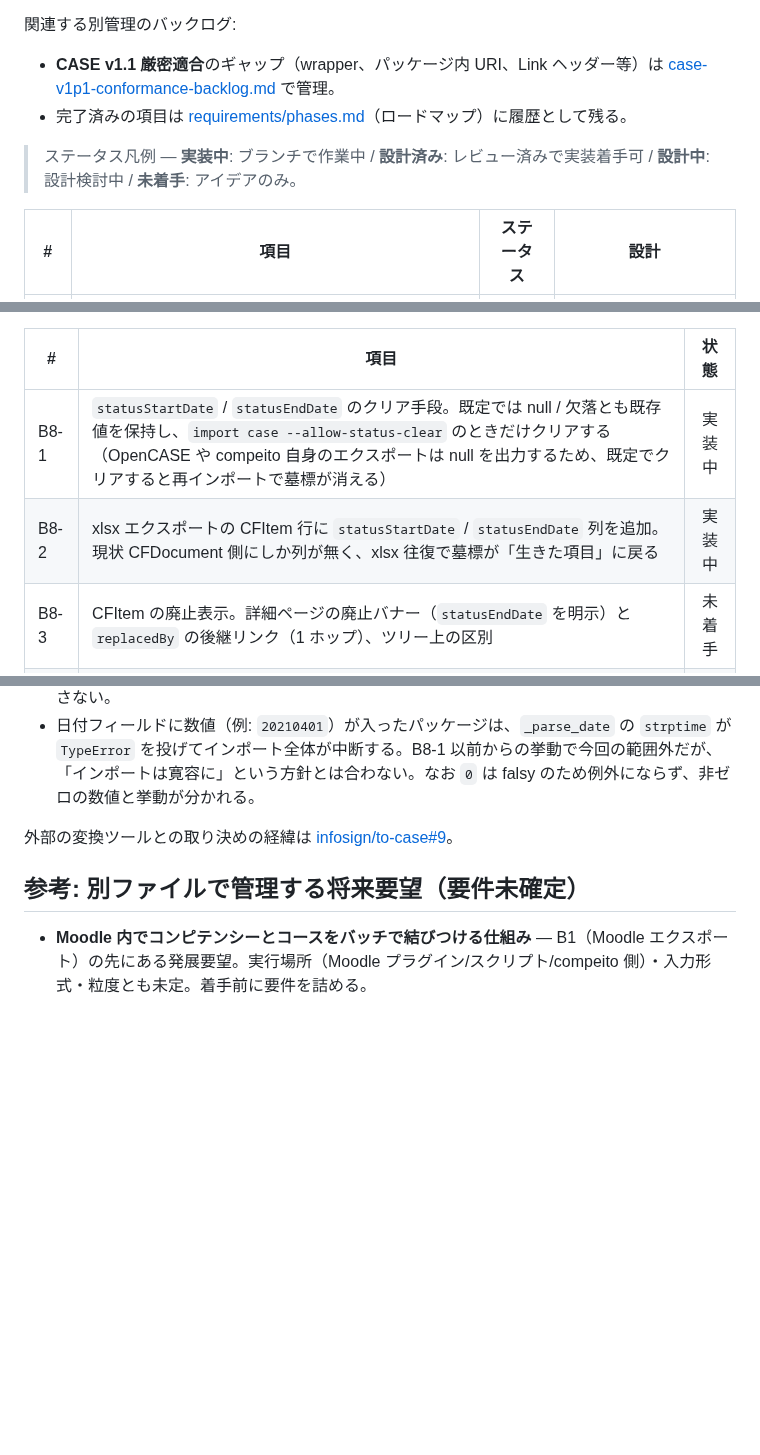
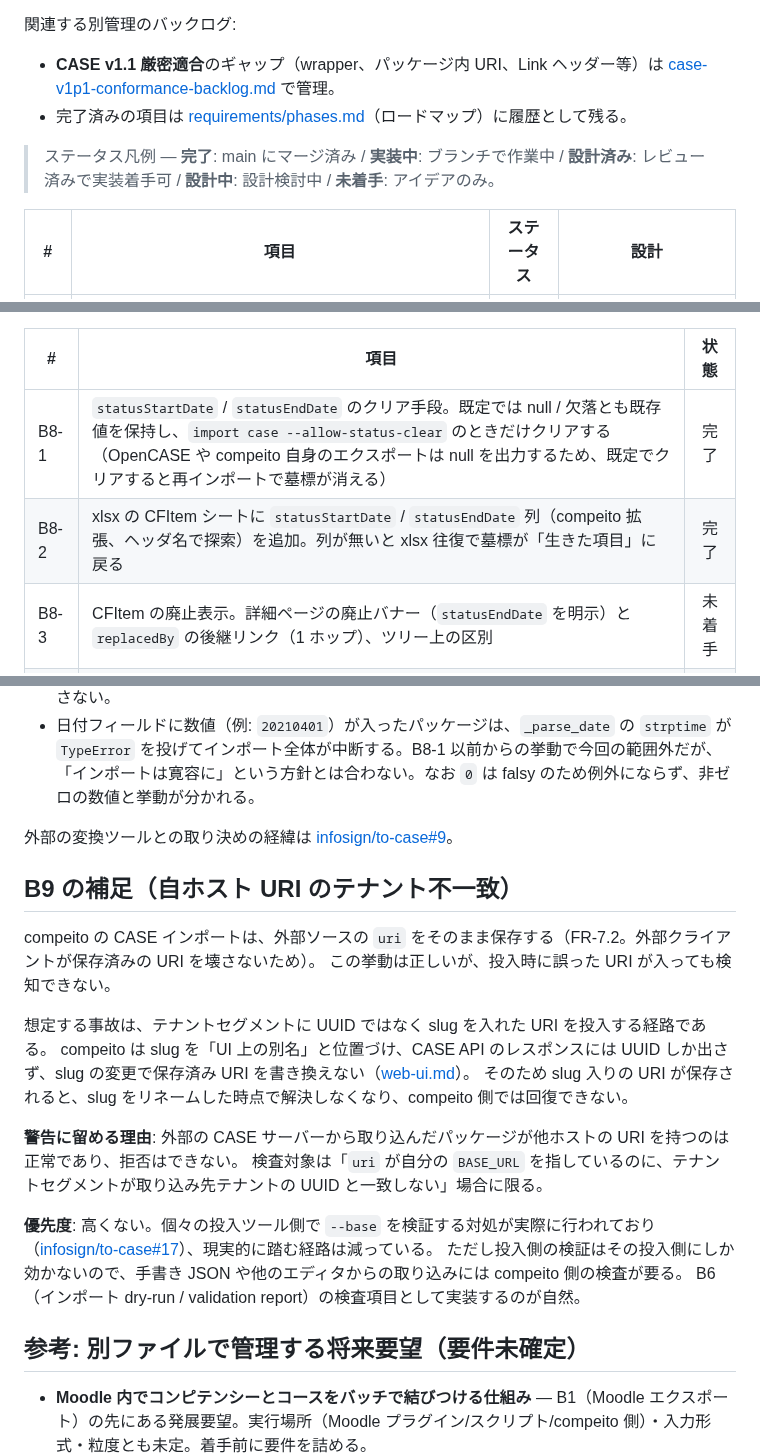
Before and after one commit to infosign/compeito, a Markdown page: docs/dev/backlog.md, 3 parts joined by grey strips. Rendered like a GitHub page; blank space fills up the shorter version.

Commit message:
docs: B9（自ホスト URI のテナント不一致を警告）をバックログに追加 (#22)
インポートは `uri` を verbatim 保存するため、テナントセグメントに slug を
入れた URI が投入されると、slug のリネームで解決しなくなり後から直らない。
投入ツール側の検証（infosign/to-case#17）はその投入経路にしか効かないので、
手書き JSON や他のエディタからの取り込みには compeito 側の検査が要る。

外部ホストの URI は正常なので拒否はできず、「自分の BASE_URL を指している
のにテナントセグメントが違う」場合の警告に限る。

あわせて B8-1 / B8-2 のマージ済みを反映し、ステータス凡例に「完了」を追加。

Co-authored-by: Claude Opus 5 <noreply@anthropic.com>

```diff
--- a/docs/dev/backlog.md
+++ b/docs/dev/backlog.md
@@ -6,7 +6,7 @@
 - **CASE v1.1 厳密適合**のギャップ（wrapper、パッケージ内 URI、Link ヘッダー等）は [case-v1p1-conformance-backlog.md](./case-v1p1-conformance-backlog.md) で管理。
 - 完了済みの項目は [requirements/phases.md](../requirements/phases.md)（ロードマップ）に履歴として残る。
 
-> ステータス凡例 — **実装中**: ブランチで作業中 / **設計済み**: レビュー済みで実装着手可 / **設計中**: 設計検討中 / **未着手**: アイデアのみ。
+> ステータス凡例 — **完了**: main にマージ済み / **実装中**: ブランチで作業中 / **設計済み**: レビュー済みで実装着手可 / **設計中**: 設計検討中 / **未着手**: アイデアのみ。
 
 | # | 項目 | ステータス | 設計 |
 |---|------|:--:|------|
@@ -33,8 +34,8 @@ CASE には項目の廃止を表す削除操作が無く、compeito のインポ
 
 | # | 項目 | 状態 |
 |---|------|:--:|
-| B8-1 | `statusStartDate` / `statusEndDate` のクリア手段。既定では null / 欠落とも既存値を保持し、`import case --allow-status-clear` のときだけクリアする（OpenCASE や compeito 自身のエクスポートは null を出力するため、既定でクリアすると再インポートで墓標が消える） | 実装中 |
-| B8-2 | xlsx エクスポートの CFItem 行に `statusStartDate` / `statusEndDate` 列を追加。現状 CFDocument 側にしか列が無く、xlsx 往復で墓標が「生きた項目」に戻る | 実装中 |
+| B8-1 | `statusStartDate` / `statusEndDate` のクリア手段。既定では null / 欠落とも既存値を保持し、`import case --allow-status-clear` のときだけクリアする（OpenCASE や compeito 自身のエクスポートは null を出力するため、既定でクリアすると再インポートで墓標が消える） | 完了 |
+| B8-2 | xlsx の CFItem シートに `statusStartDate` / `statusEndDate` 列（compeito 拡張、ヘッダ名で探索）を追加。列が無いと xlsx 往復で墓標が「生きた項目」に戻る | 完了 |
 | B8-3 | CFItem の廃止表示。詳細ページの廃止バナー（`statusEndDate` を明示）と `replacedBy` の後継リンク（1 ホップ）、ツリー上の区別 | 未着手 |
 | B8-4 | ツリーの非表示規則。サブツリー全体が廃止のときのみ既定非表示とし、生きた子孫がいる場合は区別表示で残す（単純フィルタでは生きた子孫まで消える） | 未着手 |
 
@@ -54,6 +55,22 @@ B6（インポート dry-run / validation report）へ引き継ぐ3点:
 
 外部の変換ツールとの取り決めの経緯は [infosign/to-case#9](https://github.com/infosign/to-case/issues/9)。
 
+## B9 の補足（自ホスト URI のテナント不一致）
+
+compeito の CASE インポートは、外部ソースの `uri` をそのまま保存する（FR-7.2。外部クライアントが保存済みの URI を壊さないため）。
+この挙動は正しいが、投入時に誤った URI が入っても検知できない。
+
+想定する事故は、テナントセグメントに UUID ではなく slug を入れた URI を投入する経路である。
+compeito は slug を「UI 上の別名」と位置づけ、CASE API のレスポンスには UUID しか出さず、slug の変更で保存済み URI を書き換えない（[web-ui.md](../spec/web-ui.md)）。
+そのため slug 入りの URI が保存されると、slug をリネームした時点で解決しなくなり、compeito 側では回復できない。
+
+**警告に留める理由**: 外部の CASE サーバーから取り込んだパッケージが他ホストの URI を持つのは正常であり、拒否はできない。
+検査対象は「`uri` が自分の `BASE_URL` を指しているのに、テナントセグメントが取り込み先テナントの UUID と一致しない」場合に限る。
+
+**優先度**: 高くない。個々の投入ツール側で `--base` を検証する対処が実際に行われており（[infosign/to-case#17](https://github.com/infosign/to-case/pull/17)）、現実的に踏む経路は減っている。
+ただし投入側の検証はその投入側にしか効かないので、手書き JSON や他のエディタからの取り込みには compeito 側の検査が要る。
+B6（インポート dry-run / validation report）の検査項目として実装するのが自然。
+
 ## 参考: 別ファイルで管理する将来要望（要件未確定）
 
 - **Moodle 内でコンピテンシーとコースをバッチで結びつける仕組み** — B1（Moodle エクスポート）の先にある発展要望。実行場所（Moodle プラグイン/スクリプト/compeito 側）・入力形式・粒度とも未定。着手前に要件を詰める。
```
Also changed, not shown: other parts of docs/dev/backlog.md (+1 -0 lines).
